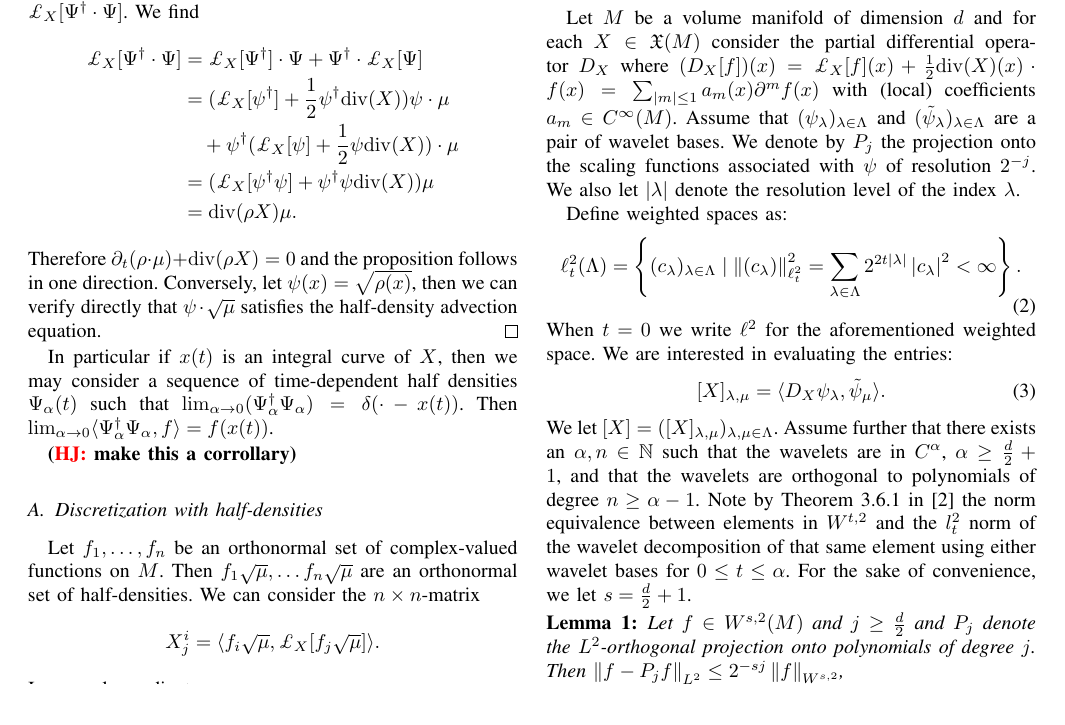
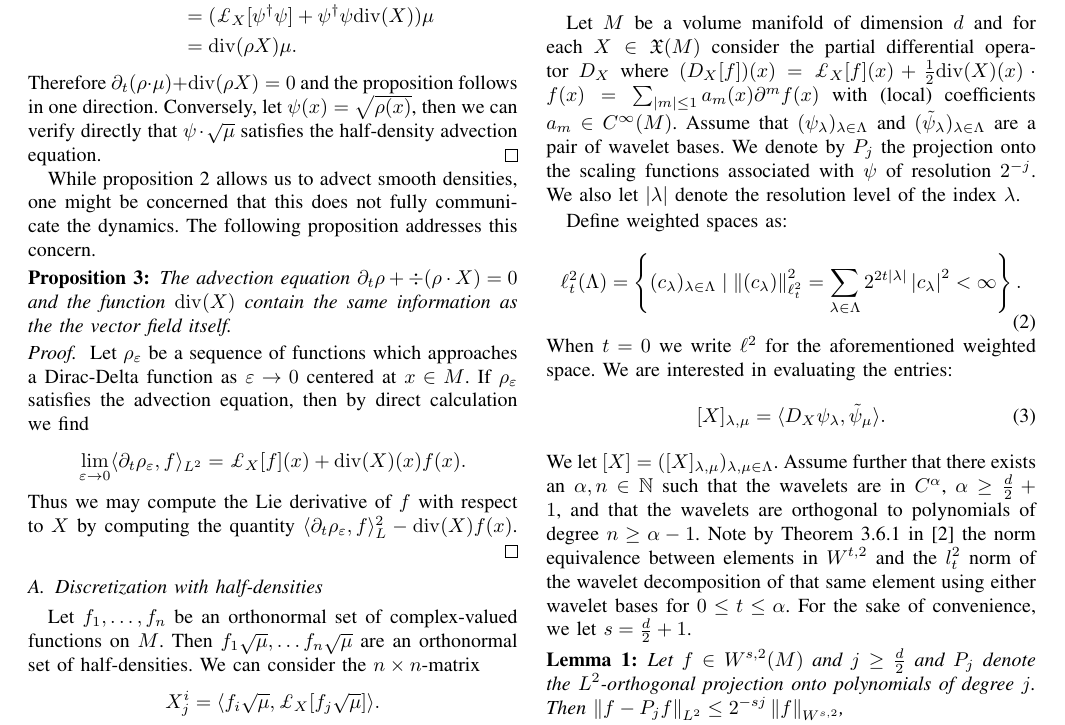
Before and after one commit to ramvasudevan/FBoperator, a LaTeX paper (ACC2014/ACC2014.tex, which reads ACC2014/Sections/Formulation.tex): part of page 2 of 4, cut at the place of the change. Compiled offline with pdfLaTeX.

Commit message:
added a sanity check proposition.

```diff
--- a/ACC2014/Sections/Formulation.tex
+++ b/ACC2014/Sections/Formulation.tex
@@ -78,20 +78,21 @@ Therefore we can simulate the advection of half densities by solving for the fun
 	\end{align*}
 	Therefore $\partial_t ( \rho \cdot \mu) + {\rm div}( \rho X) = 0$ and the proposition follows in one direction.  Conversely, let $\psi(x) = \sqrt{ \rho(x)}$, then we can verify directly that $\psi \cdot \sqrt{\mu}$ satisfies the half-density advection equation.
 \end{proof}
-%
-%The next proposition shows that stationary solutions of the Louiville equation (such as dirac-deltas centered at fixed points) correspond to
-%\begin{proposition}
-%	Let $X$ be a vector field.  If $\rho$ is a density which satisfies the Louiville equation and $\psi$ is a half-density which satisfies the Louiville equation and $\rho = \psi^{\dagger} \psi$ then $\Re \left( \psi^\dagger \pounds_X[ \psi] \right) = 0$.
-%\end{proposition}
-%
-%\begin{proof}
-%  If $\pounds_X[\rho] = 0$ then $\pounds_X[\psi^\dagger] \psi + \psi^{\dagger} \pounds_X[\psi] = 0$.  However, this is just twice the real part of $\psi^\dagger \pounds_X[\psi]$.
-%\end{proof}
 
-In particular if $x(t)$ is an integral curve of $X$, then we may consider a sequence of time-dependent half densities $\Psi_\alpha(t)$ such that $\lim_{\alpha \to 0}( \Psi_\alpha^\dagger \Psi_\alpha) = \delta( \cdot - x(t) )$.
-Then $\lim_{\alpha \to 0 } \langle \Psi_\alpha^\dagger \Psi_\alpha , f \rangle = f(x (t) )$.
+While proposition \ref{prop:advection} allows us to advect smooth densities, one might be concerned that this does not fully communicate the dynamics.
+The following proposition addresses this concern.
 
-\henry{make this a corrollary}
+\begin{proposition} \label{prop:sanity_check}
+	The advection equation $\partial_t \rho + \div(\rho \cdot X) = 0$ and the function ${\rm div}(X)$ contain the same information as the the vector field itself.
+\end{proposition}
+\begin{proof}
+Let $\rho_\varepsilon$ be a sequence of functions which approaches a Dirac-Delta function as $\varepsilon \to 0$ centered at $x \in M$.
+If $\rho_\varepsilon$ satisfies the advection equation, then by direct calculation we find
+\[
+	\lim_{\varepsilon \to 0} \langle \partial_t \rho_\varepsilon , f \rangle_{L^2} = \pounds_X[f] (x)+ {\rm div}(X)(x) f(x).
+\]
+Thus we may compute the Lie derivative of $f$ with respect to $X$ by computing the quantity $\langle \partial_t \rho_\varepsilon , f \rangle_L^2 - {\rm div}(X) f(x)$.
+\end{proof}
 
 \subsection{Discretization with half-densities}
 Let $f_1, \dots, f_n$ be an orthonormal set of complex-valued functions on $M$.  Then $f_1 \sqrt{\mu} , \dots f_n \sqrt{\mu}$ are an orthonormal set of half-densities.  We can consider the $n \times n$-matrix
```
Also changed, not shown: ACC2014/Sections/Formulation.tex (2 more changed lines).
